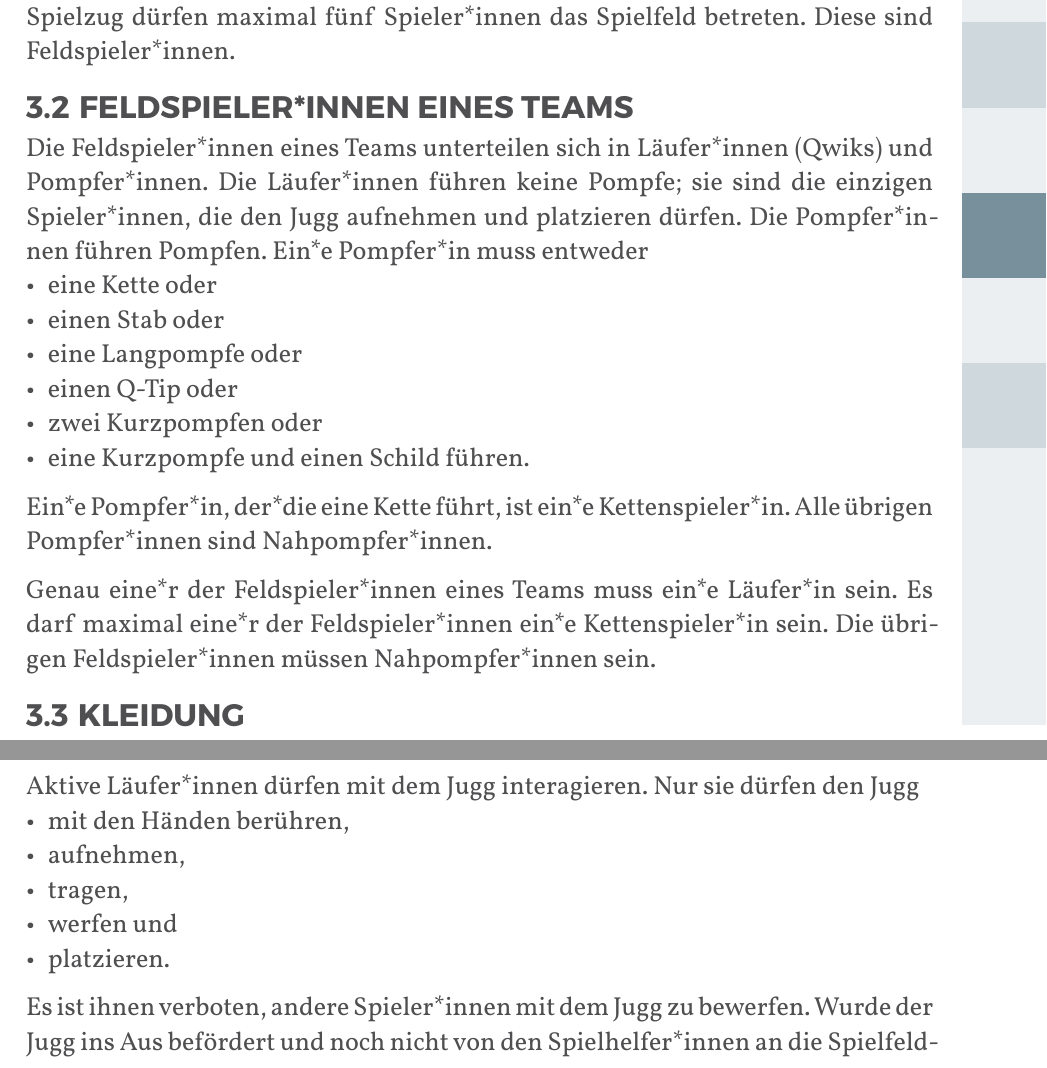
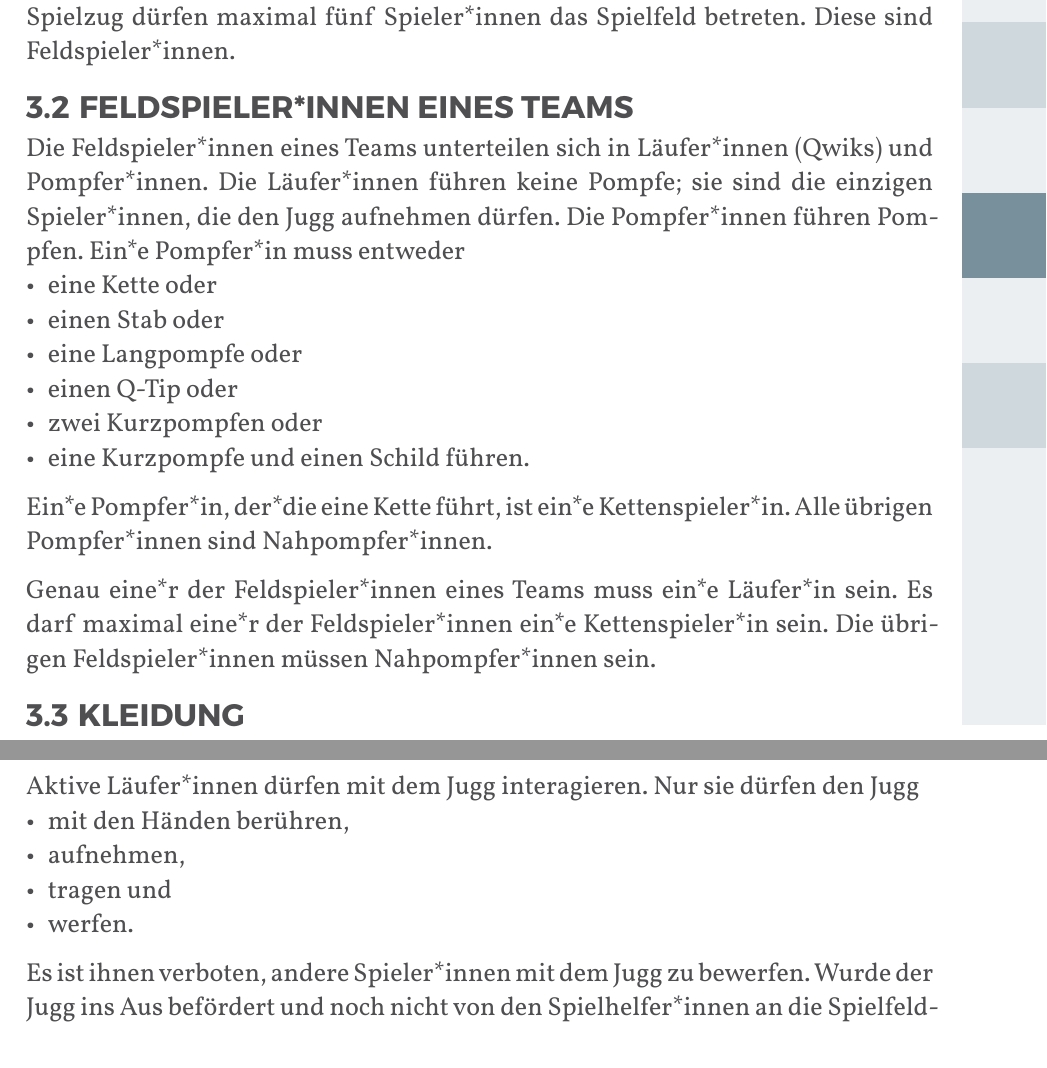
Before and after one commit to JuggerGermany/Regelwerk, a Typst document (typst/regelwerk.typ, which reads typst/regeln/aktive_lauferinnen.typ, typst/team/spielerinnen.typ): two parts of pages 19 and 27 of 40, joined at a grey line, cut so that both start at the same text. Compiled offline with Typst 0.15.

Commit message:
änderungen läufis

```diff
--- a/typst/regeln/aktive_lauferinnen.typ
+++ b/typst/regeln/aktive_lauferinnen.typ
@@ -4,9 +4,8 @@ Aktive Läufer*innen dürfen mit dem Jugg interagieren.
 Nur sie dürfen den Jugg
 - mit den Händen berühren,
 - aufnehmen,
-- tragen,
-- werfen und
-- platzieren.
+- tragen und
+- werfen.
 Es ist ihnen verboten, andere Spieler*innen mit dem Jugg zu bewerfen.
 Wurde der Jugg ins Aus befördert und noch nicht von den Spielhelfer*innen an die Spielfeldbegrenzung gelegt, darf der*die Läufer*in das Spielfeld verlassen, um den Jugg zu holen.
 Er*sie verstößt damit nicht gegen das Aus.
--- a/typst/team/spielerinnen.typ
+++ b/typst/team/spielerinnen.typ
@@ -1,7 +1,7 @@
 #let title = "Feldspieler*innen eines Teams"
 
 Die Feldspieler*innen eines Teams unterteilen sich in Läufer*innen (Qwiks) und Pompfer*innen.
-Die Läufer*innen führen keine Pompfe; sie sind die einzigen Spieler*innen, die den Jugg aufnehmen und platzieren dürfen.
+Die Läufer*innen führen keine Pompfe; sie sind die einzigen Spieler*innen, die den Jugg aufnehmen dürfen.
 Die Pompfer*innen führen Pompfen.
 Ein*e Pompfer*in muss entweder
 - eine Kette oder
```
